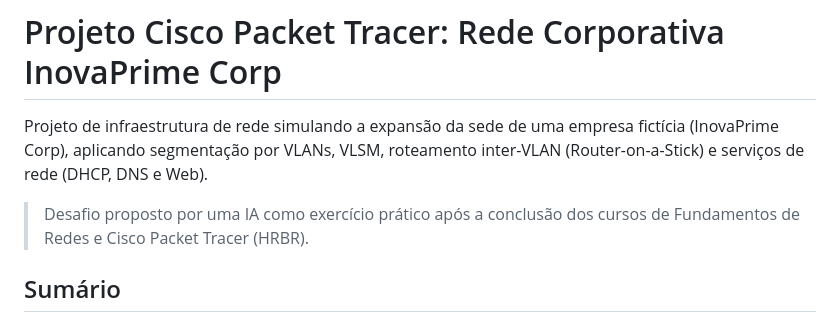
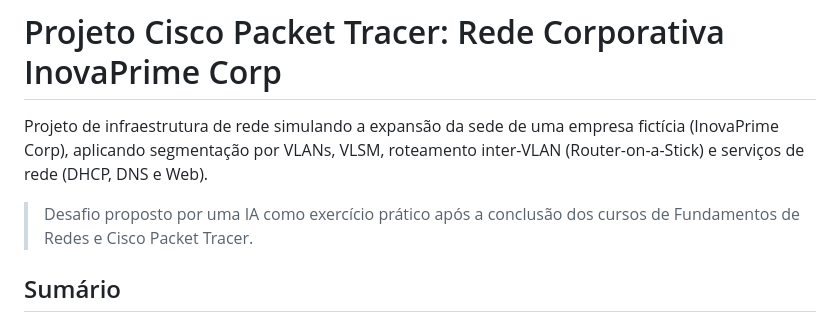
Before and after one commit to euandrade/inovaprime-network-architecture-cisco, a Markdown page: README.md, the part around the change. Drawn GitHub-style.

```diff
--- a/README.md
+++ b/README.md
@@ -2,7 +2,7 @@
 
 Projeto de infraestrutura de rede simulando a expansão da sede de uma empresa fictícia (InovaPrime Corp), aplicando segmentação por VLANs, VLSM, roteamento inter-VLAN (Router-on-a-Stick) e serviços de rede (DHCP, DNS e Web).
 
-> Desafio proposto por uma IA como exercício prático após a conclusão dos cursos de Fundamentos de Redes e Cisco Packet Tracer (HRBR).
+> Desafio proposto por uma IA como exercício prático após a conclusão dos cursos de Fundamentos de Redes e Cisco Packet Tracer.
 
 ## Sumário
 
```
